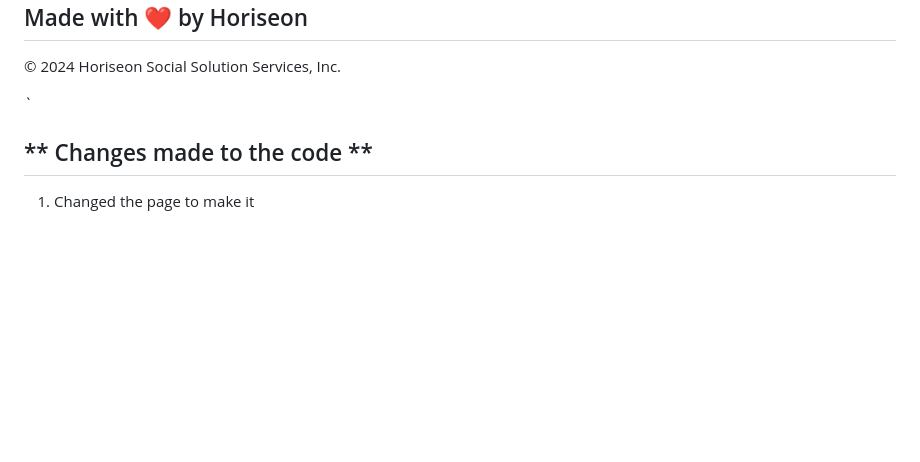
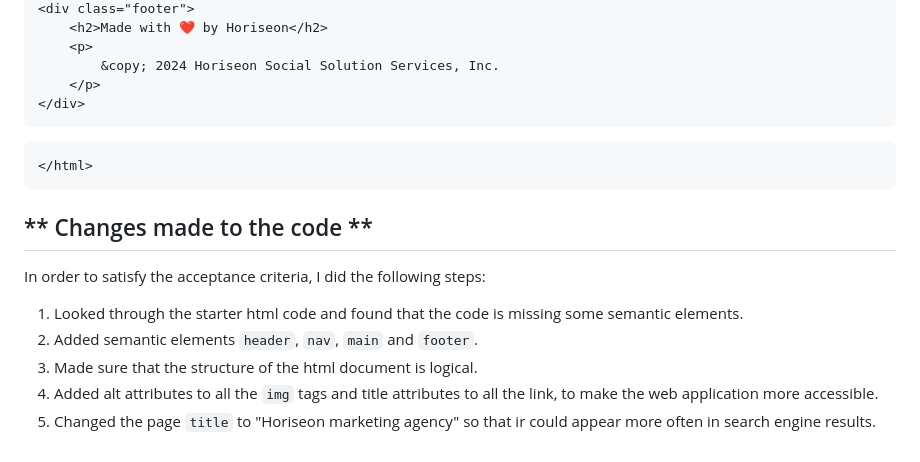
Before and after one commit to marinautochkina/Challenge01, a Markdown page: README.md, the part around one of its changes. GitHub-like rendering; blank space fills up the shorter version.

```diff
--- a/README.md
+++ b/README.md
@@ -98,7 +98,13 @@ GIVEN a webpage meets accessibility standards
     </div>
 </body>
 
-</html>`
+    </html>
 
 ## ** Changes made to the code **
-1. Changed the page <title> to make it
+In order to satisfy the acceptance criteria, I did the following steps:
+
+1. Looked through the starter html code and found that the code is missing some semantic elements.
+2. Added semantic elements `header`, `nav`, `main` and `footer`.
+3. Made sure that the structure of the html document is logical.
+4. Added alt attributes to all the `img` tags and title attributes to all the link, to make the web application more accessible.
+5. Changed the page `title` to "Horiseon marketing agency" so that ir could appear more often in search engine results.
```
Also changed, not shown: other parts of README.md (+8 -8 lines).
